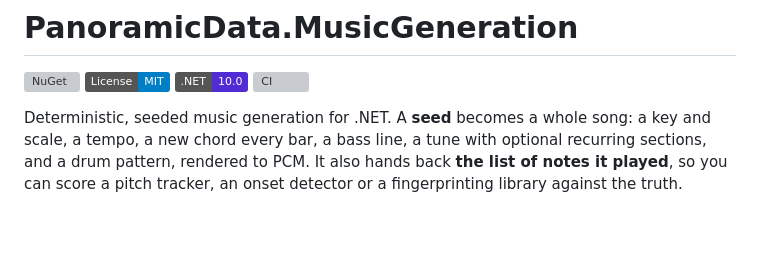
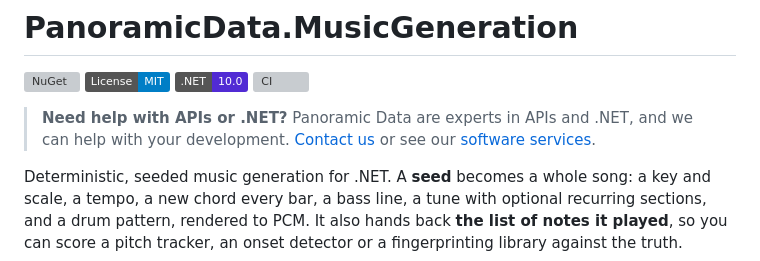
Before and after one commit to panoramicdata/PanoramicData.MusicGeneration, a Markdown page: README.md, the part around the change. Drawn GitHub-style; badges without logos; blank space fills up the shorter version; grey boxes are pictures that could not be loaded.

Commit message:
NuGet governance remediation for panoramicdata/PanoramicData.MusicGeneration

```diff
--- a/README.md
+++ b/README.md
@@ -6,6 +6,8 @@
 [![License: MIT](https://img.shields.io/badge/License-MIT-blue.svg)](LICENSE)
 [![.NET 11.0](https://img.shields.io/badge/.NET-10.0-512BD4.svg)](https://dotnet.microsoft.com/)
 [![CI](https://github.com/panoramicdata/PanoramicData.MusicGeneration/actions/workflows/ci.yml/badge.svg)](https://github.com/panoramicdata/PanoramicData.MusicGeneration/actions/workflows/ci.yml)
+
+> **Need help with APIs or .NET?** Panoramic Data are experts in APIs and .NET, and we can help with your development. [Contact us](https://www.panoramicdata.com/contact-us) or see our [software services](https://www.panoramicdata.com/services/software).
 
 Deterministic, seeded music generation for .NET. A **seed** becomes a whole song: a key and scale, a tempo, a new chord every bar, a bass line, a tune with optional recurring sections, and a drum pattern, rendered to PCM. It also hands back **the list of notes it played**, so you can score a pitch tracker, an onset detector or a fingerprinting library against the truth.
 
```
